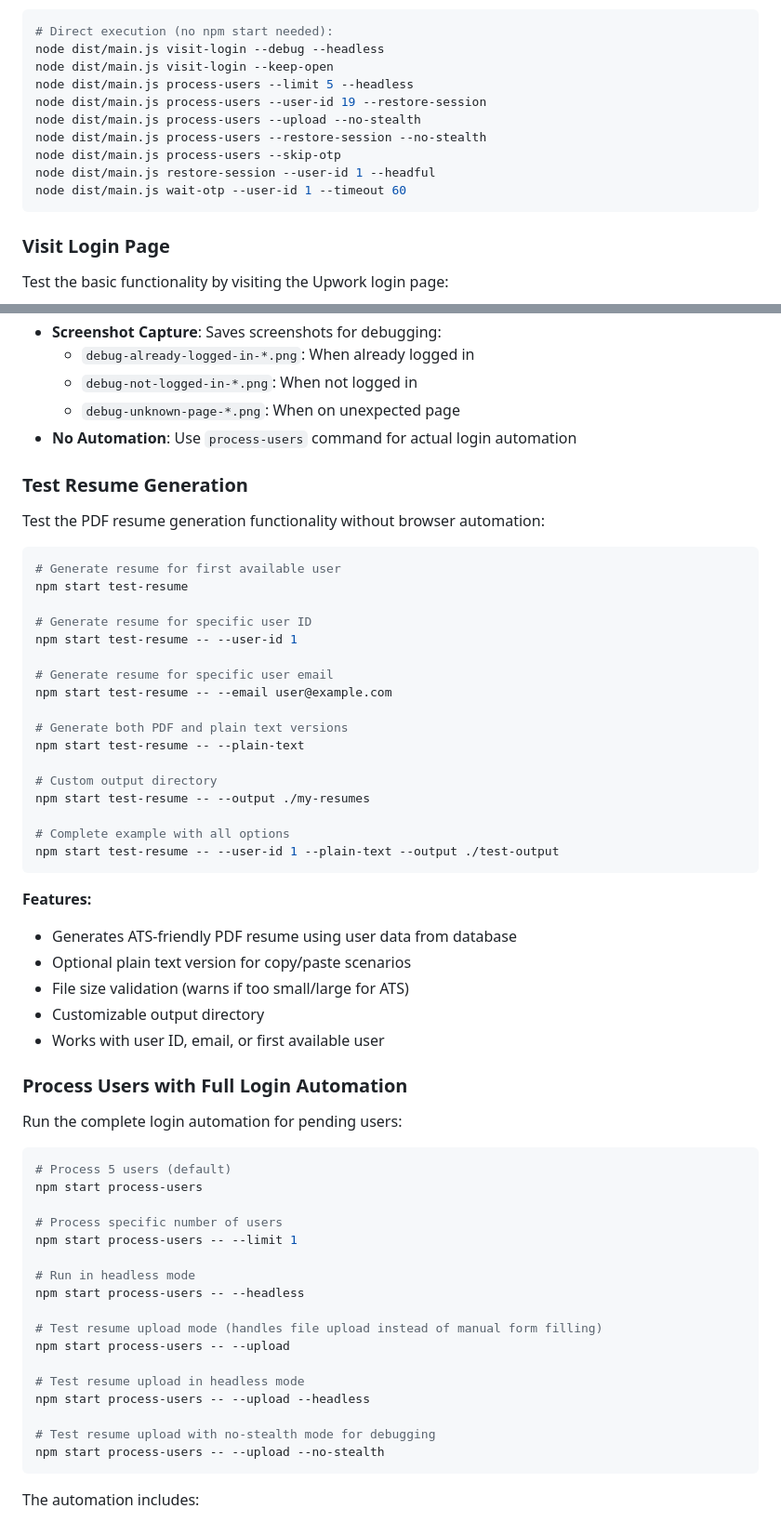
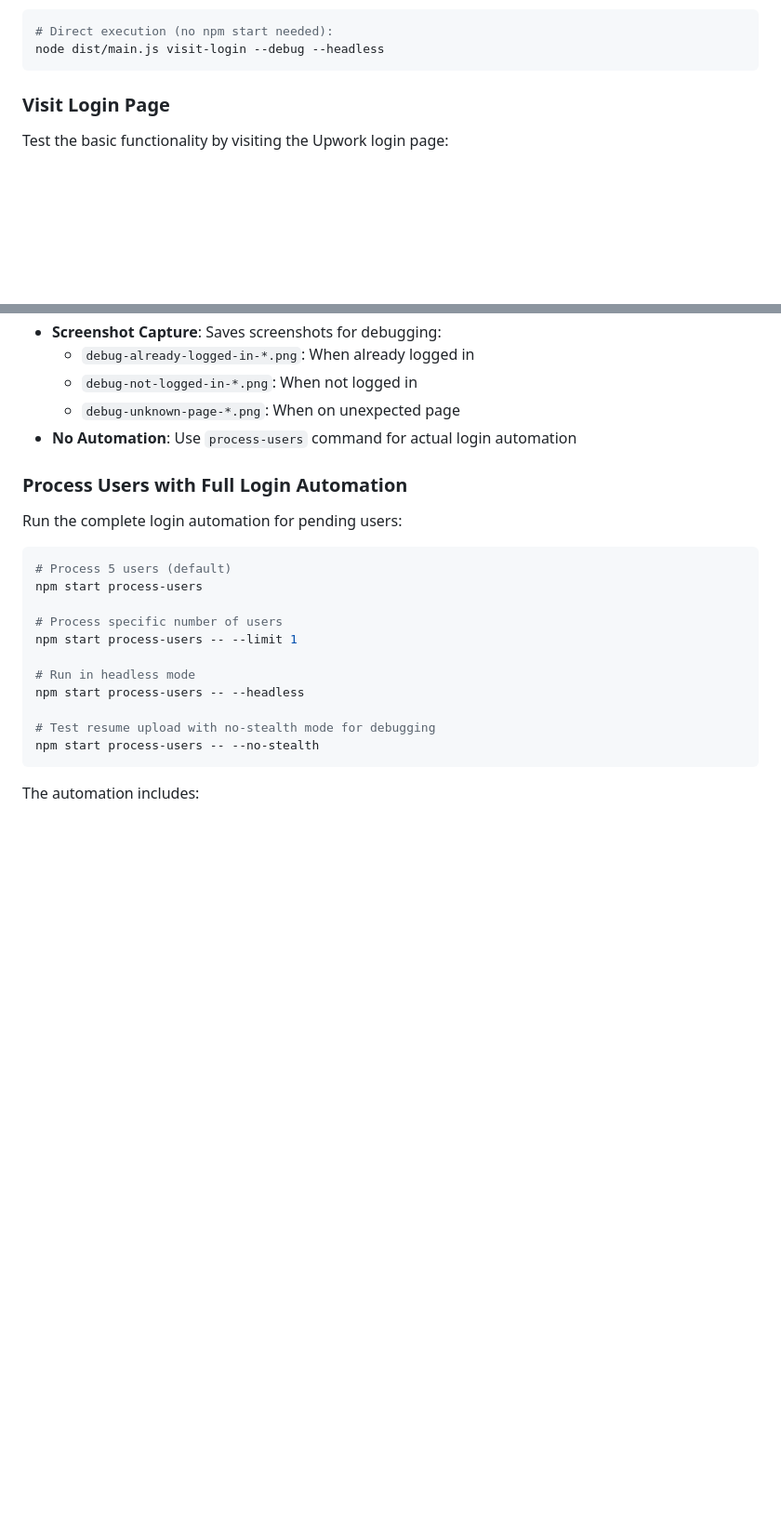
Before and after one commit to wijayadavin/up-signup-automation, a Markdown page: README.md, 2 parts joined by grey strips. Shown at 93% size. Drawn GitHub-style; blank space fills up the shorter version.

````diff
--- a/README.md
+++ b/README.md
@@ -167,14 +65,6 @@ npm start visit-login --keep-open  # ❌ Wrong (missing --)
 ```bash
 # Direct execution (no npm start needed):
 node dist/main.js visit-login --debug --headless
-node dist/main.js visit-login --keep-open
-node dist/main.js process-users --limit 5 --headless
-node dist/main.js process-users --user-id 19 --restore-session
-node dist/main.js process-users --upload --no-stealth
-node dist/main.js process-users --restore-session --no-stealth
-node dist/main.js process-users --skip-otp
-node dist/main.js restore-session --user-id 1 --headful
-node dist/main.js wait-otp --user-id 1 --timeout 60
 ```
 
 ### Visit Login Page
@@ -218,36 +108,6 @@ npm start -- visit-login --user-id 6 --keep-open
   - `debug-unknown-page-*.png`: When on unexpected page
 - **No Automation**: Use `process-users` command for actual login automation
 
-### Test Resume Generation
-Test the PDF resume generation functionality without browser automation:
-
-```bash
-# Generate resume for first available user
-npm start test-resume
-
-# Generate resume for specific user ID
-npm start test-resume -- --user-id 1
-
-# Generate resume for specific user email
-npm start test-resume -- --email user@example.com
-
-# Generate both PDF and plain text versions
-npm start test-resume -- --plain-text
-
-# Custom output directory
-npm start test-resume -- --output ./my-resumes
-
-# Complete example with all options
-npm start test-resume -- --user-id 1 --plain-text --output ./test-output
-```
-
-**Features:**
-- Generates ATS-friendly PDF resume using user data from database
-- Optional plain text version for copy/paste scenarios
-- File size validation (warns if too small/large for ATS)
-- Customizable output directory
-- Works with user ID, email, or first available user
-
 ### Process Users with Full Login Automation
 Run the complete login automation for pending users:
 
@@ -261,14 +121,8 @@ npm start process-users -- --limit 1
 # Run in headless mode
 npm start process-users -- --headless
 
-# Test resume upload mode (handles file upload instead of manual form filling)
-npm start process-users -- --upload
-
-# Test resume upload in headless mode
-npm start process-users -- --upload --headless
-
 # Test resume upload with no-stealth mode for debugging
-npm start process-users -- --upload --no-stealth
+npm start process-users -- --no-stealth
 ```
 
 The automation includes:
````
Also changed, not shown: other parts of README.md (+2 -104 lines), QUICKSTART.md (+19 -11 lines).
